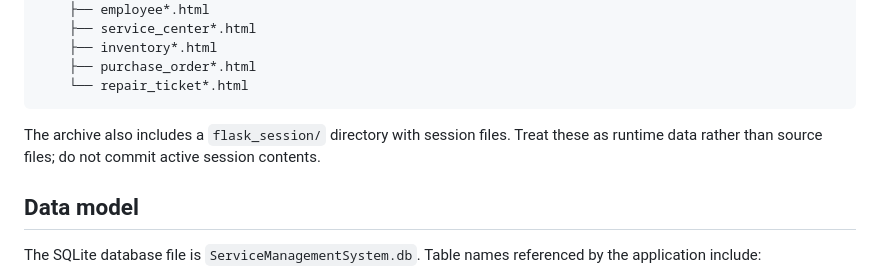
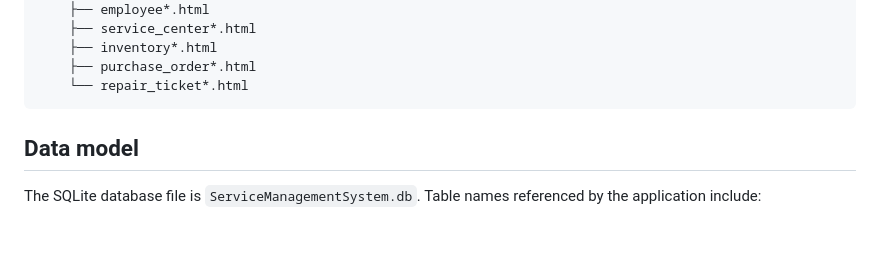
Before and after one commit to KaungHtetOo-Kai/Service-Management-System, a Markdown page: README.md, the part around the change. Rendered like a GitHub page; blank space fills up the shorter version.

Commit message:
Update README to remove session files note
Removed note about the flask_session directory and its contents.

````diff
--- a/README.md
+++ b/README.md
@@ -97,8 +97,6 @@ Service_Management_System/
     ├── purchase_order*.html
     └── repair_ticket*.html
 ```
-
-The archive also includes a `flask_session/` directory with session files. Treat these as runtime data rather than source files; do not commit active session contents.
 
 ## Data model
 
````
